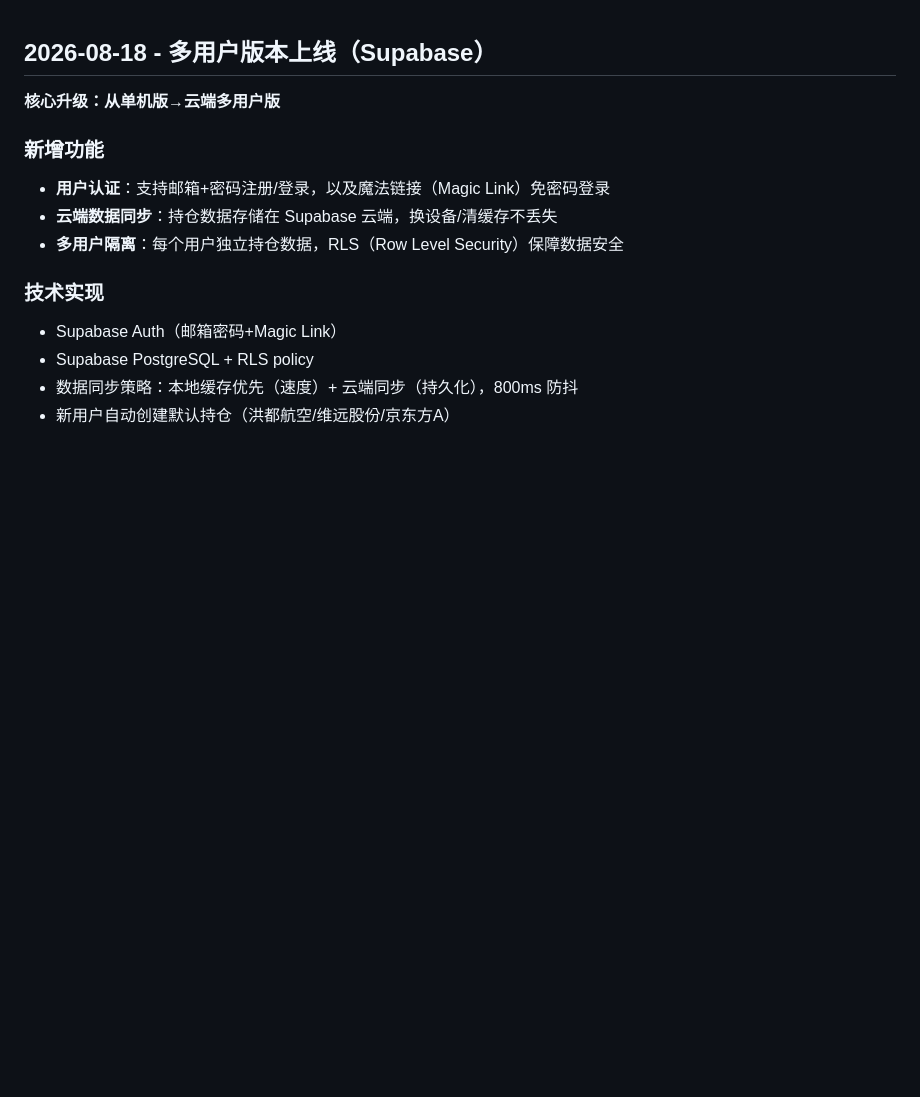
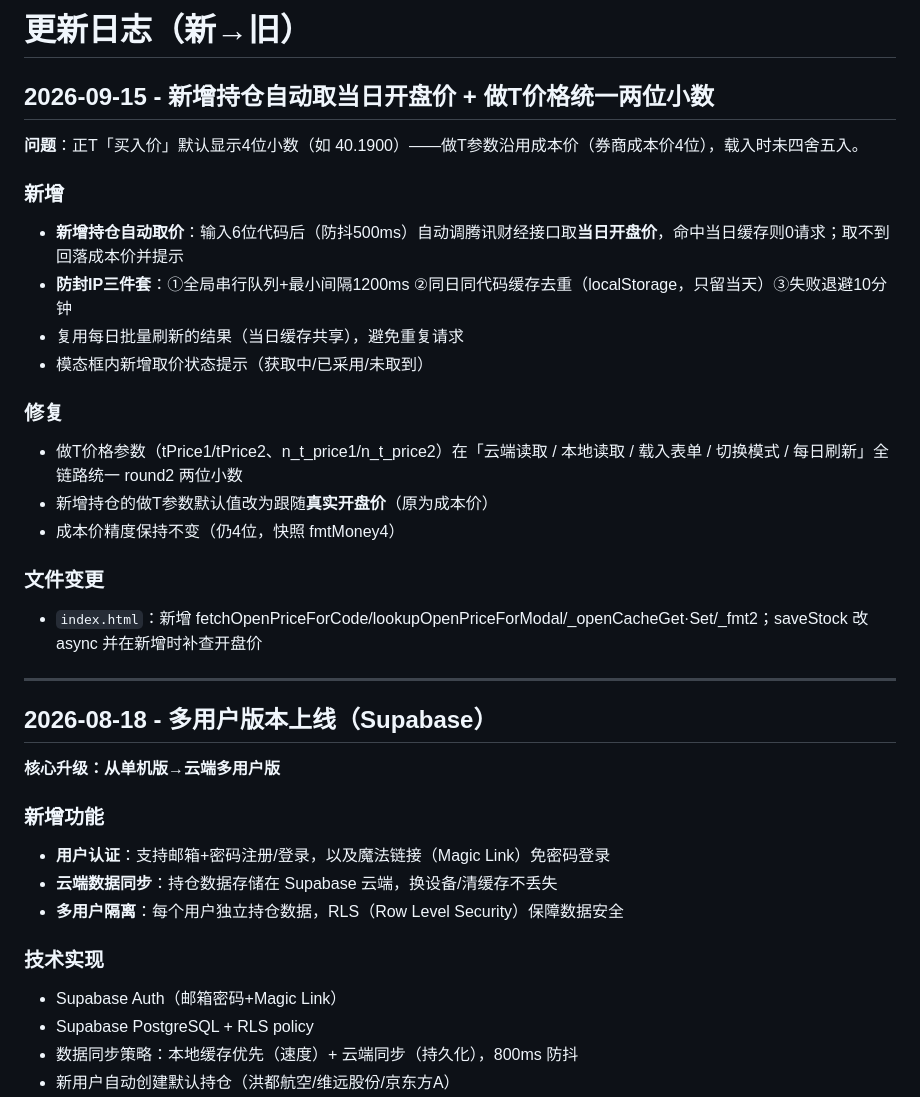
Before and after one commit to friend1sky1/stock, a Markdown page: CHANGELOG.md, the part around the change. Drawn GitHub-style; blank space fills up the shorter version.

Commit message:
docs: CHANGELOG 补充 2026-09-15 做T计算器更新（新增持仓自动取当日开盘价 + 价格两位小数）

```diff
--- a/CHANGELOG.md
+++ b/CHANGELOG.md
@@ -1,3 +1,24 @@
+# 更新日志（新→旧）
+
+## 2026-09-15 - 新增持仓自动取当日开盘价 + 做T价格统一两位小数
+
+**问题**：正T「买入价」默认显示4位小数（如 40.1900）——做T参数沿用成本价（券商成本价4位），载入时未四舍五入。
+
+### 新增
+- **新增持仓自动取价**：输入6位代码后（防抖500ms）自动调腾讯财经接口取**当日开盘价**，命中当日缓存则0请求；取不到回落成本价并提示
+- **防封IP三件套**：①全局串行队列+最小间隔1200ms ②同日同代码缓存去重（localStorage，只留当天）③失败退避10分钟
+- 复用每日批量刷新的结果（当日缓存共享），避免重复请求
+- 模态框内新增取价状态提示（获取中/已采用/未取到）
+
+### 修复
+- 做T价格参数（tPrice1/tPrice2、n_t_price1/n_t_price2）在「云端读取 / 本地读取 / 载入表单 / 切换模式 / 每日刷新」全链路统一 round2 两位小数
+- 新增持仓的做T参数默认值改为跟随**真实开盘价**（原为成本价）
+- 成本价精度保持不变（仍4位，快照 fmtMoney4）
+
+### 文件变更
+- `index.html`：新增 fetchOpenPriceForCode/lookupOpenPriceForModal/_openCacheGet·Set/_fmt2；saveStock 改 async 并在新增时补查开盘价
+
+---
 ## 2026-08-18 - 多用户版本上线（Supabase）
 
 **核心升级：从单机版→云端多用户版**
```
